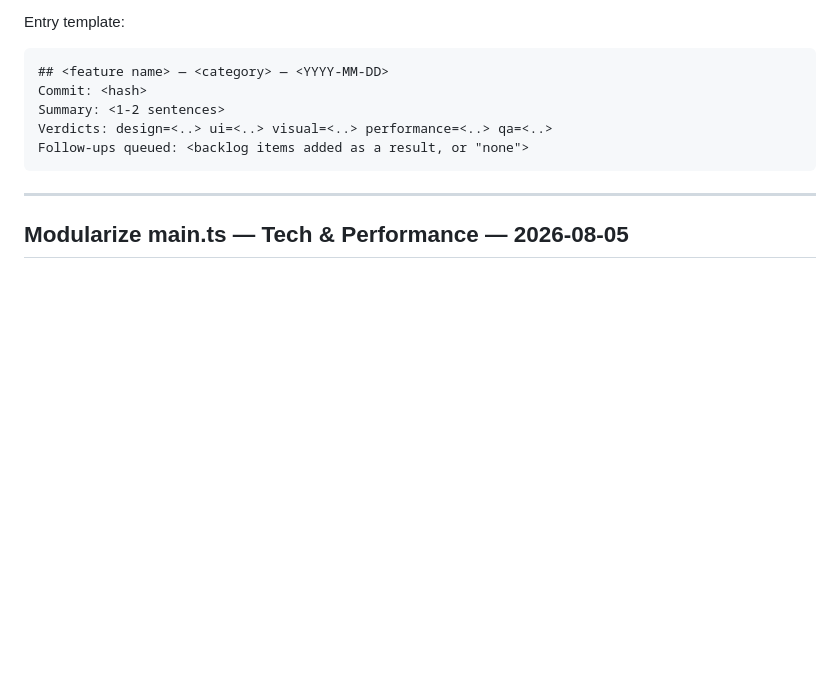
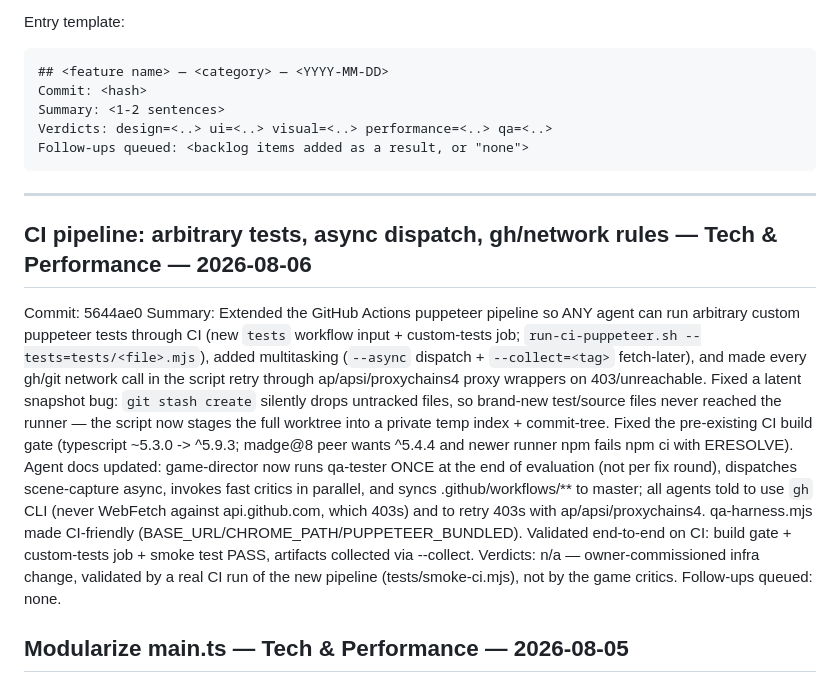
Before and after one commit to SC0d3r/till-debt-do-us-part, a Markdown page: docs/dev-log/DEV_LOG.md, the part around the change. Rendered like a GitHub page; blank space fills up the shorter version.

Commit message:
docs(dev-log): record CI pipeline extension ship (5644ae0)

````diff
--- a/docs/dev-log/DEV_LOG.md
+++ b/docs/dev-log/DEV_LOG.md
@@ -15,6 +15,30 @@ Follow-ups queued: <backlog items added as a result, or "none">
 ```
 
 ---
+
+## CI pipeline: arbitrary tests, async dispatch, gh/network rules — Tech & Performance — 2026-08-06
+Commit: 5644ae0
+Summary: Extended the GitHub Actions puppeteer pipeline so ANY agent can run
+arbitrary custom puppeteer tests through CI (new `tests` workflow input +
+custom-tests job; `run-ci-puppeteer.sh --tests=tests/<file>.mjs`), added
+multitasking (`--async` dispatch + `--collect=<tag>` fetch-later), and made
+every gh/git network call in the script retry through ap/apsi/proxychains4
+proxy wrappers on 403/unreachable. Fixed a latent snapshot bug: `git stash
+create` silently drops untracked files, so brand-new test/source files never
+reached the runner — the script now stages the full worktree into a private
+temp index + commit-tree. Fixed the pre-existing CI build gate (typescript
+~5.3.0 -> ^5.9.3; madge@8 peer wants ^5.4.4 and newer runner npm fails npm ci
+with ERESOLVE). Agent docs updated: game-director now runs qa-tester ONCE at
+the end of evaluation (not per fix round), dispatches scene-capture async,
+invokes fast critics in parallel, and syncs .github/workflows/** to master;
+all agents told to use `gh` CLI (never WebFetch against api.github.com, which
+403s) and to retry 403s with ap/apsi/proxychains4. qa-harness.mjs made
+CI-friendly (BASE_URL/CHROME_PATH/PUPPETEER_BUNDLED). Validated end-to-end on
+CI: build gate + custom-tests job + smoke test PASS, artifacts collected via
+--collect.
+Verdicts: n/a — owner-commissioned infra change, validated by a real CI run
+of the new pipeline (tests/smoke-ci.mjs), not by the game critics.
+Follow-ups queued: none.
 
 ## Modularize main.ts — Tech & Performance — 2026-08-05
 Commit: 57fcc0c
````
Also changed, not shown: docs/dev-log/FEATURE_BACKLOG.md (+9 -0 lines).
